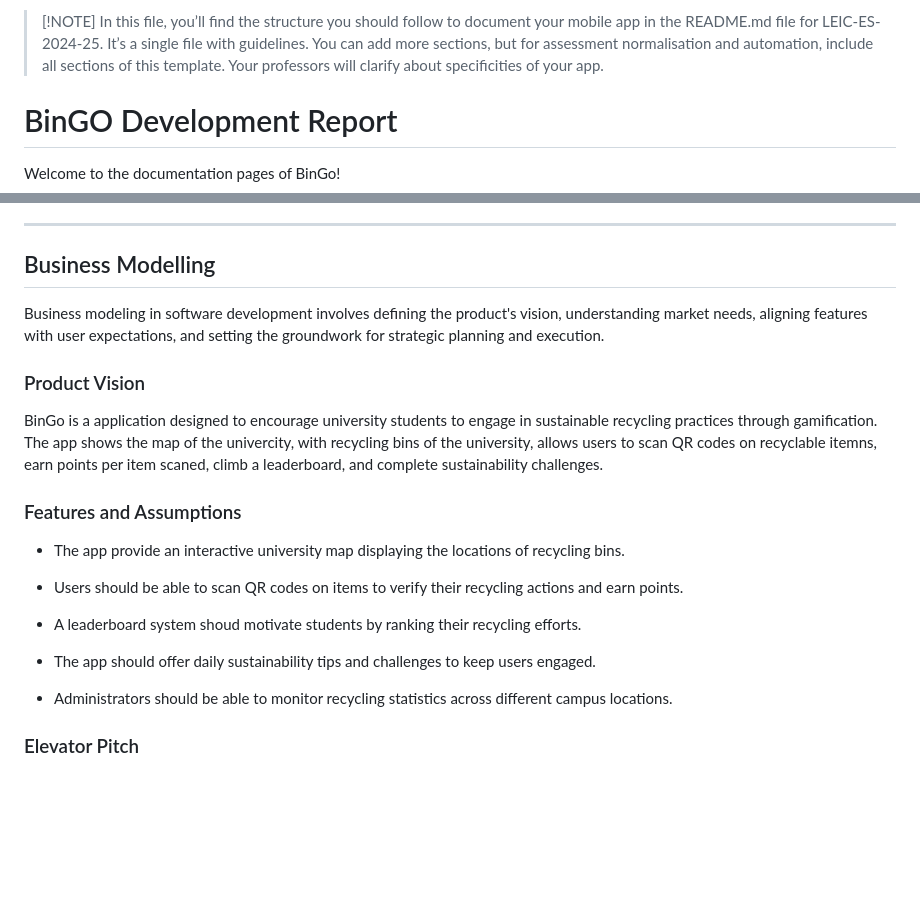
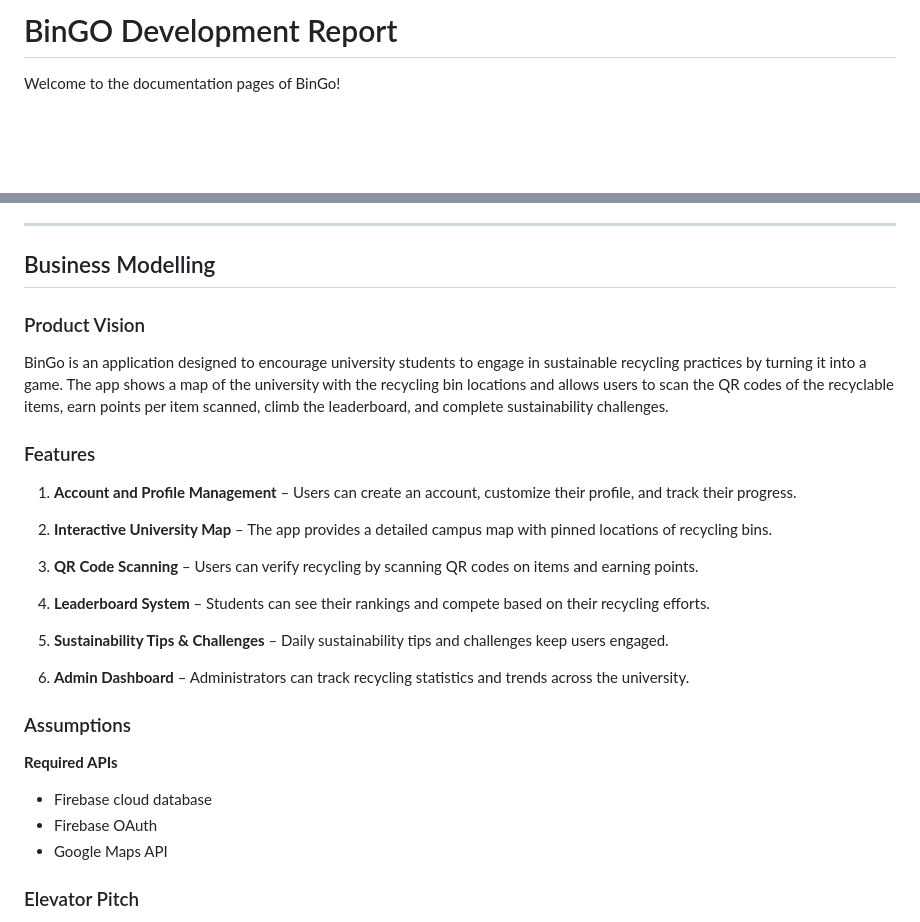
Before and after one commit to LEIC-ES-2024-25/2LEIC15T1, a Markdown page: README.md, 2 parts joined by grey strips. GitHub-like rendering; blank space fills up the shorter version.

Commit message:
Product Vision update

```diff
--- a/README.md
+++ b/README.md
@@ -1,6 +1,4 @@
 <!-- Template file for README.md for LEIC-ES-2023-24 -->
-
-> [!NOTE] In this file, you’ll find the structure you should follow to document your mobile app in the README.md file for LEIC-ES-2024-25. It’s a single file with guidelines. You can add more sections, but for assessment normalisation and automation, include all sections of this template. Your professors will clarify about specificities of your app.
 
 # BinGO Development Report
 
@@ -42,8 +40,6 @@ Thank you!
 ---
 ## Business Modelling
 
-Business modeling in software development involves defining the product's vision, understanding market needs, aligning features with user expectations, and setting the groundwork for strategic planning and execution.
-
 ### Product Vision
 
 <!--
@@ -65,9 +61,9 @@ To learn more about how to write a good product vision, please see:
 * [20 Inspiring Vision Statement Examples (2019 Updated), by lifehack.org](https://www.lifehack.org/articles/work/20-sample-vision-statement-for-the-new-startup.html)
 -->
 
-BinGo is a application designed to encourage university students to engage in sustainable recycling practices through gamification. The app shows the map of the univercity, with recycling bins of the university, allows users to scan QR codes on recyclable itemns, earn points per item scaned, climb a leaderboard, and complete sustainability challenges.
+BinGo is an application designed to encourage university students to engage in sustainable recycling practices by turning it into a game. The app shows a map of the university with the recycling bin locations and allows users to scan the QR codes of the recyclable items, earn points per item scanned, climb the leaderboard, and complete sustainability challenges.
 
-### Features and Assumptions
+### Features
 <!--
 Indicate an  initial/tentative list of high-level features - high-level capabilities or desired services of the system that are necessary to deliver benefits to the users.
  - Feature XPTO - a few words to briefly describe the feature
@@ -77,15 +73,24 @@ Indicate an  initial/tentative list of high-level features - high-level capabili
 Optionally, indicate an initial/tentative list of assumptions that you are doing about the app and dependencies of the app to other systems.
 -->
 
-- The app provide an interactive university map displaying the locations of recycling bins.
+1. **Account and Profile Management** – Users can create an account, customize their profile, and track their progress.
 
-- Users should be able to scan QR codes on items to verify their recycling actions and earn points.
+2. **Interactive University Map** – The app provides a detailed campus map with pinned locations of recycling bins.
 
-- A leaderboard system shoud motivate students by ranking their recycling efforts.
+3. **QR Code Scanning** – Users can verify recycling by scanning QR codes on items and earning points.
 
-- The app should offer daily sustainability tips and challenges to keep users engaged.
+4. **Leaderboard System** –  Students can see their rankings and compete based on their recycling efforts.
 
-- Administrators should be able to monitor recycling statistics across different campus locations.
+5. **Sustainability Tips & Challenges** – Daily sustainability tips and challenges keep users engaged.
+
+6. **Admin Dashboard** – Administrators can track recycling statistics and trends across the university.
+
+### Assumptions
+
+**Required APIs**
+- Firebase cloud database
+- Firebase OAuth
+- Google Maps API
 
 ### Elevator Pitch
 <!--
```
